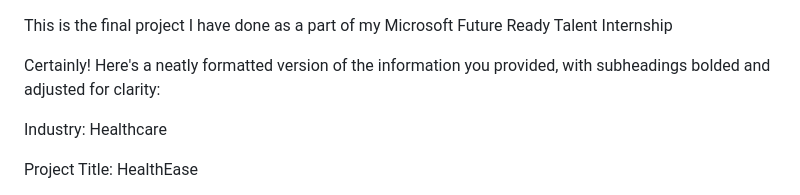
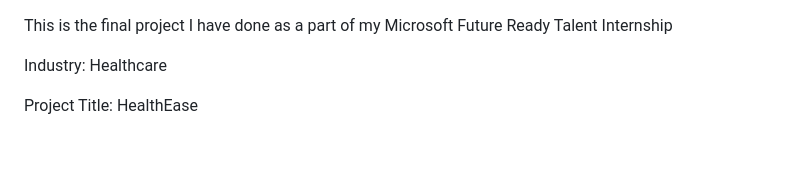
Before and after one commit to sharmilashaik218/frt_Project, a Markdown page: README.md, the part around the change. Drawn GitHub-style; blank space fills up the shorter version.

```diff
--- a/README.md
+++ b/README.md
@@ -2,7 +2,7 @@ This is the final project I have done  as a part of my Microsoft Future Ready Ta
 
 
 
-Certainly! Here's a neatly formatted version of the information you provided, with subheadings bolded and adjusted for clarity:
+
 
 Industry: Healthcare
 
```
